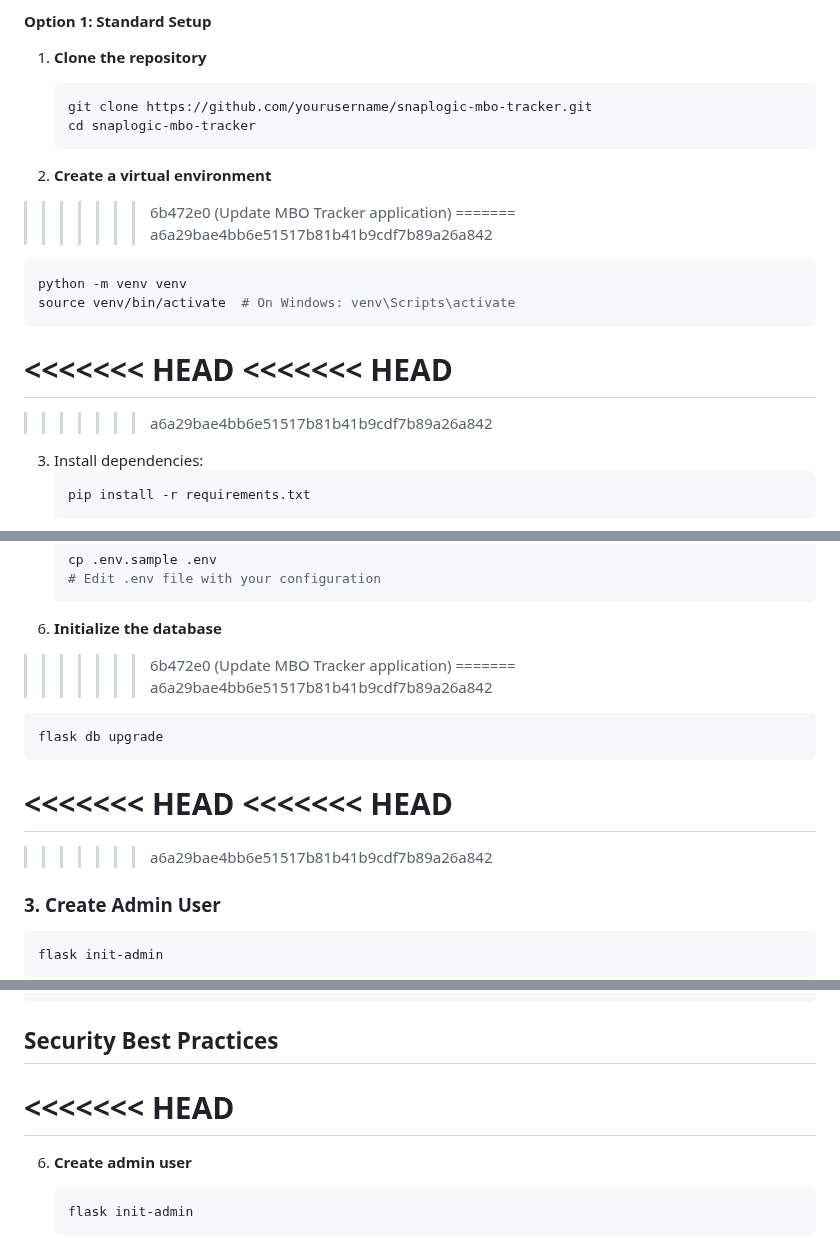
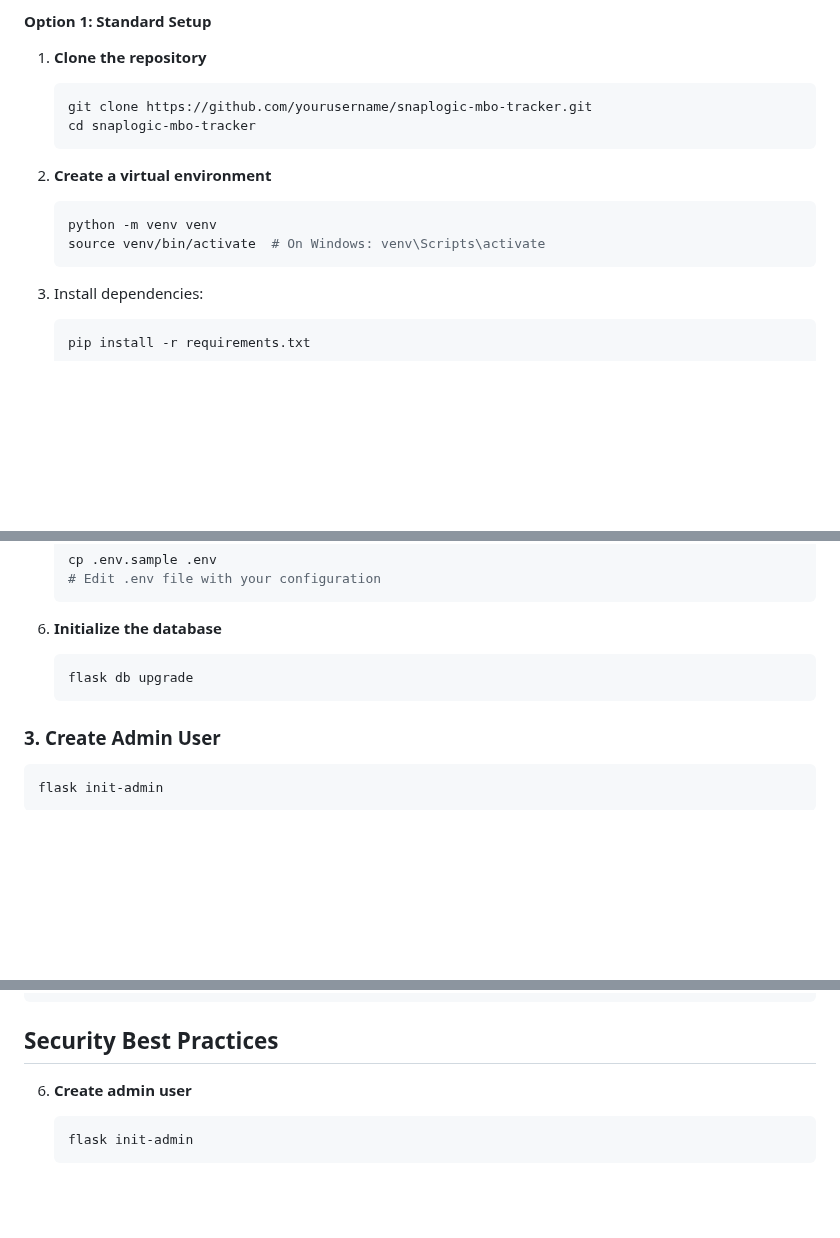
Before and after one commit to angietd94/mbo-tracker, a Markdown page: README.md, 3 parts joined by grey strips. GitHub-like rendering; blank space fills up the shorter version.

````diff
--- a/README.md
+++ b/README.md
@@ -193,17 +193,12 @@ erDiagram
    ```
 
 2. **Create a virtual environment**
->>>>>>> 6b472e0 (Update MBO Tracker application)
-=======
->>>>>>> a6a29bae4bb6e51517b81b41b9cdf7b89a26a842
+
    ```bash
    python -m venv venv
    source venv/bin/activate  # On Windows: venv\Scripts\activate
    ```
-<<<<<<< HEAD
-<<<<<<< HEAD
-=======
->>>>>>> a6a29bae4bb6e51517b81b41b9cdf7b89a26a842
+
 3. Install dependencies:
    ```bash
    pip install -r requirements.txt
@@ -234,17 +229,12 @@ erDiagram
    ```
 
 5. **Initialize the database**
->>>>>>> 6b472e0 (Update MBO Tracker application)
-=======
->>>>>>> a6a29bae4bb6e51517b81b41b9cdf7b89a26a842
+
    ```bash
    flask db upgrade
    ```
 
-<<<<<<< HEAD
-<<<<<<< HEAD
-=======
->>>>>>> a6a29bae4bb6e51517b81b41b9cdf7b89a26a842
+
 ### 3. Create Admin User
 
 ```bash
@@ -296,8 +286,7 @@ app/
 ```
 
 ## Security Best Practices
-<<<<<<< HEAD
-=======
+
 6. **Create admin user**
    ```bash
    flask init-admin
````
Also changed, not shown: other parts of README.md (+2 -2 lines).
